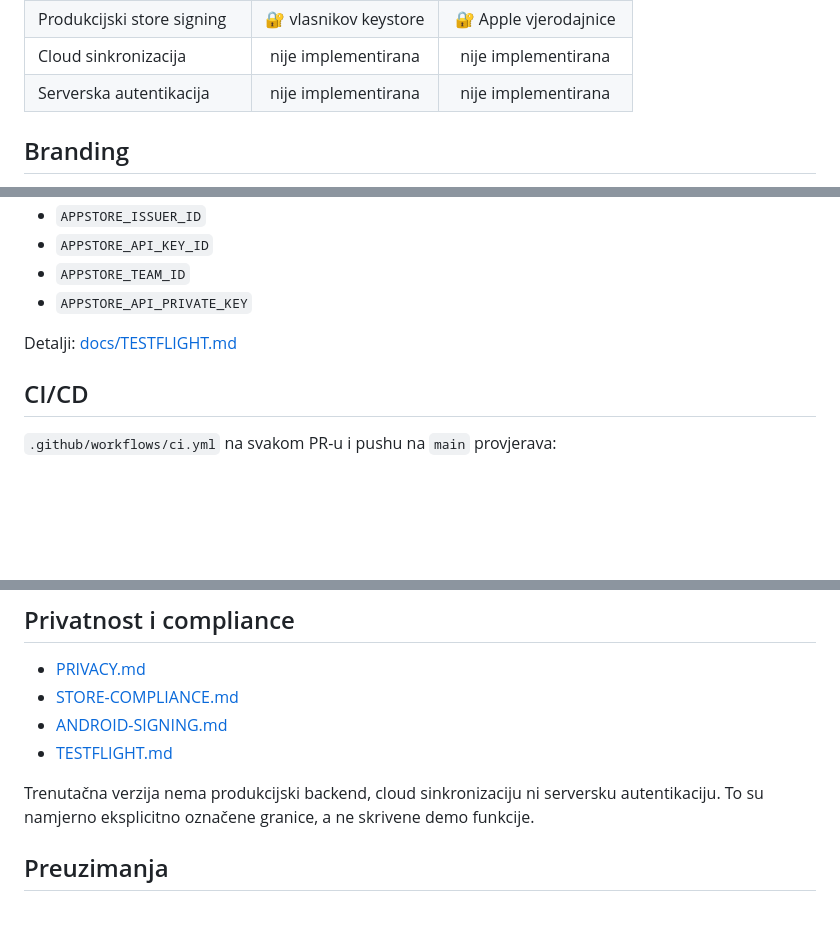
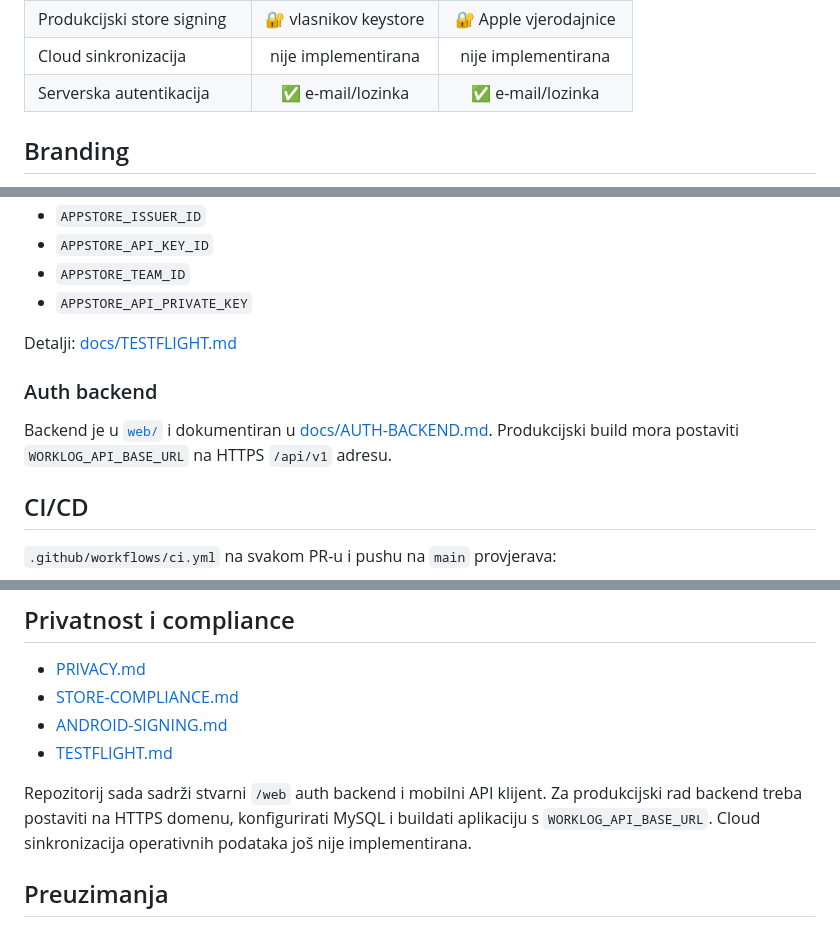
Before and after one commit to bren-wp/WORKLOG, a Markdown page: README.md, 3 parts joined by grey strips. Rendered like a GitHub page; blank space fills up the shorter version.

```diff
--- a/README.md
+++ b/README.md
@@ -78,7 +79,7 @@ Ove slike generira Flutter iz stvarnih produkcijskih widgeta aplikacije. Testni
 | Offline lokalni rad | ✅ | ✅ |
 | Produkcijski store signing | 🔐 vlasnikov keystore | 🔐 Apple vjerodajnice |
 | Cloud sinkronizacija | nije implementirana | nije implementirana |
-| Serverska autentikacija | nije implementirana | nije implementirana |
+| Serverska autentikacija | ✅ e-mail/lozinka | ✅ e-mail/lozinka |
 
 ## Branding
 
@@ -165,6 +166,10 @@ Za pravi IPA/TestFlight potreban je Apple Developer/App Store Connect pristup:
 
 Detalji: [docs/TESTFLIGHT.md](docs/TESTFLIGHT.md)
 
+### Auth backend
+
+Backend je u [`web/`](web/) i dokumentiran u [docs/AUTH-BACKEND.md](docs/AUTH-BACKEND.md). Produkcijski build mora postaviti `WORKLOG_API_BASE_URL` na HTTPS `/api/v1` adresu.
+
 ## CI/CD
 
 `.github/workflows/ci.yml` na svakom PR-u i pushu na `main` provjerava:
@@ -206,7 +211,7 @@ Store PNG screenshotovi prolaze automatsku provjeru dimenzija i spremaju se kao
 - [ANDROID-SIGNING.md](docs/ANDROID-SIGNING.md)
 - [TESTFLIGHT.md](docs/TESTFLIGHT.md)
 
-Trenutačna verzija nema produkcijski backend, cloud sinkronizaciju ni serversku autentikaciju. To su namjerno eksplicitno označene granice, a ne skrivene demo funkcije.
+Repozitorij sada sadrži stvarni `/web` auth backend i mobilni API klijent. Za produkcijski rad backend treba postaviti na HTTPS domenu, konfigurirati MySQL i buildati aplikaciju s `WORKLOG_API_BASE_URL`. Cloud sinkronizacija operativnih podataka još nije implementirana.
 
 ## Preuzimanja
 
```
Also changed, not shown: other parts of README.md (+7 -5 lines).
